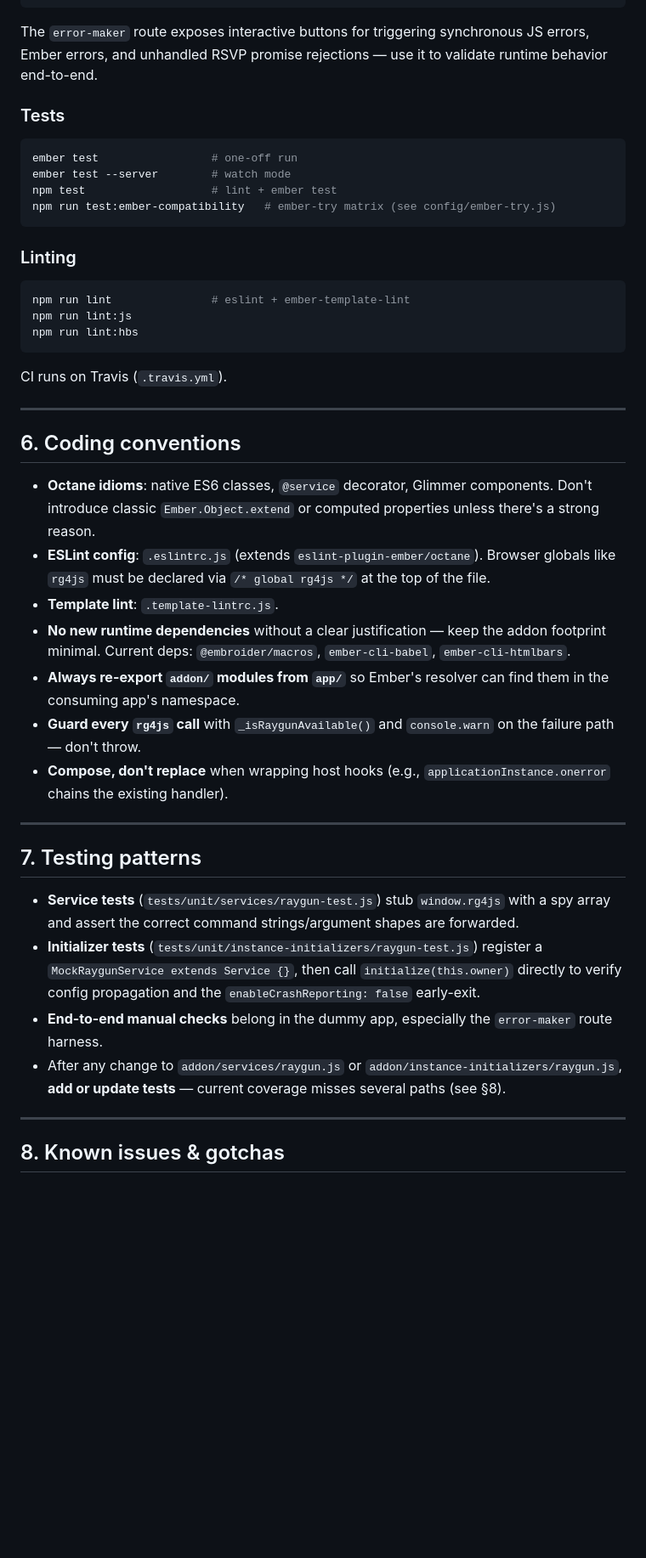
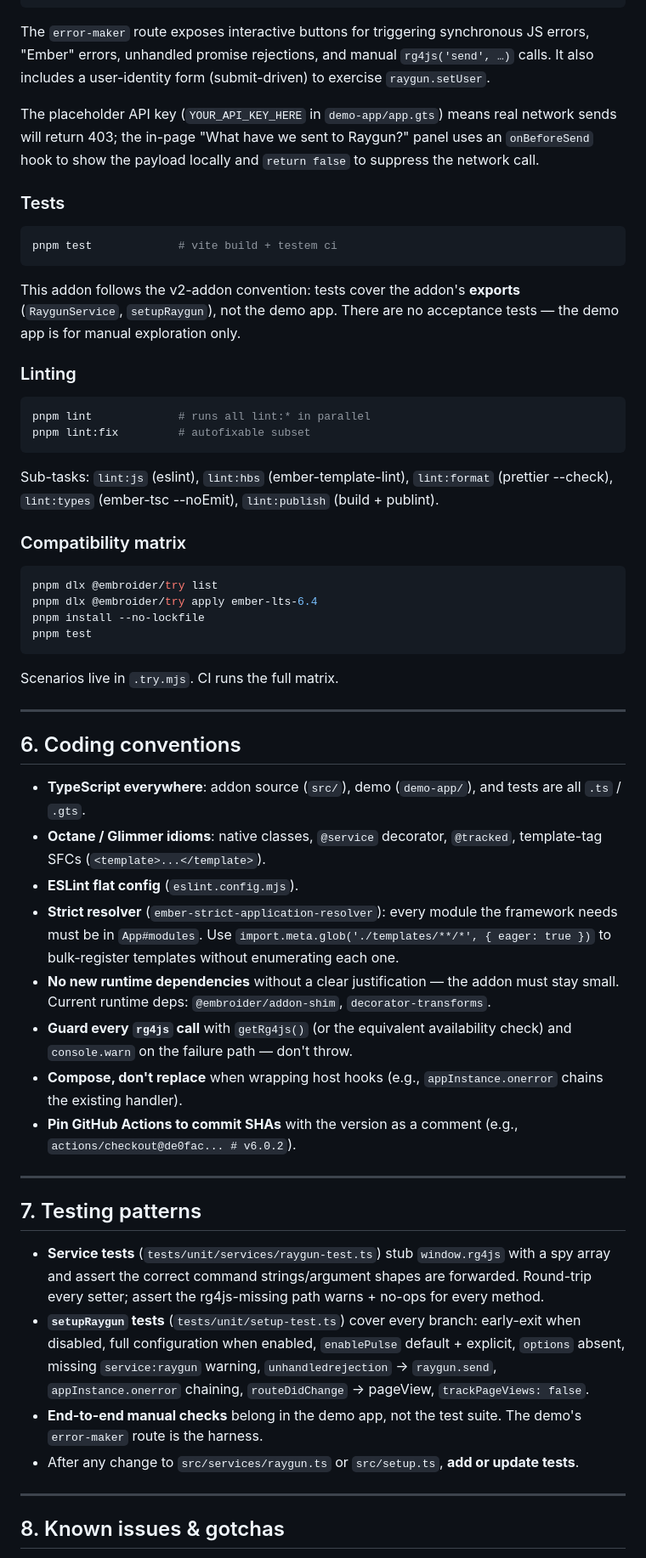
Before and after one commit to MindscapeHQ/ember-cli-raygun, a Markdown page: AGENTS.md, the part around one of its changes. Shown at 85% size. Rendered like a GitHub page; blank space fills up the shorter version.

Commit message:
docs: rewrite AGENTS.md for v2 addon layout

````diff
--- a/AGENTS.md
+++ b/AGENTS.md
@@ -157,65 +174,89 @@ ember serve
 ```
 
 The `error-maker` route exposes interactive buttons for triggering
-synchronous JS errors, Ember errors, and unhandled RSVP promise
-rejections — use it to validate runtime behavior end-to-end.
+synchronous JS errors, "Ember" errors, unhandled promise rejections, and
+manual `rg4js('send', …)` calls. It also includes a user-identity form
+(submit-driven) to exercise `raygun.setUser`.
+
+The placeholder API key (`YOUR_API_KEY_HERE` in `demo-app/app.gts`) means
+real network sends will return 403; the in-page "What have we sent to
+Raygun?" panel uses an `onBeforeSend` hook to show the payload locally
+and `return false` to suppress the network call.
 
 ### Tests
 
 ```bash
-ember test                 # one-off run
-ember test --server        # watch mode
-npm test                   # lint + ember test
-npm run test:ember-compatibility   # ember-try matrix (see config/ember-try.js)
+pnpm test             # vite build + testem ci
 ```
+
+This addon follows the v2-addon convention: tests cover the addon's
+**exports** (`RaygunService`, `setupRaygun`), not the demo app. There
+are no acceptance tests — the demo app is for manual exploration only.
 
 ### Linting
 
 ```bash
-npm run lint               # eslint + ember-template-lint
-npm run lint:js
-npm run lint:hbs
+pnpm lint             # runs all lint:* in parallel
+pnpm lint:fix         # autofixable subset
 ```
 
-CI runs on Travis (`.travis.yml`).
+Sub-tasks: `lint:js` (eslint), `lint:hbs` (ember-template-lint),
+`lint:format` (prettier --check), `lint:types` (ember-tsc --noEmit),
+`lint:publish` (build + publint).
+
+### Compatibility matrix
+
+```bash
+pnpm dlx @embroider/try list
+pnpm dlx @embroider/try apply ember-lts-6.4
+pnpm install --no-lockfile
+pnpm test
+```
+
+Scenarios live in `.try.mjs`. CI runs the full matrix.
 
 ---
 
 ## 6. Coding conventions
 
-- **Octane idioms**: native ES6 classes, `@service` decorator, Glimmer
-  components. Don't introduce classic `Ember.Object.extend` or
-  computed properties unless there's a strong reason.
-- **ESLint config**: `.eslintrc.js` (extends `eslint-plugin-ember/octane`).
-  Browser globals like `rg4js` must be declared via
-  `/* global rg4js */` at the top of the file.
-- **Template lint**: `.template-lintrc.js`.
-- **No new runtime dependencies** without a clear justification — keep
-  the addon footprint minimal. Current deps: `@embroider/macros`,
-  `ember-cli-babel`, `ember-cli-htmlbars`.
-- **Always re-export `addon/` modules from `app/`** so Ember's resolver
-  can find them in the consuming app's namespace.
-- **Guard every `rg4js` call** with `_isRaygunAvailable()` and
-  `console.warn` on the failure path — don't throw.
+- **TypeScript everywhere**: addon source (`src/`), demo (`demo-app/`),
+  and tests are all `.ts` / `.gts`.
+- **Octane / Glimmer idioms**: native classes, `@service` decorator,
+  `@tracked`, template-tag SFCs (`<template>...</template>`).
+- **ESLint flat config** (`eslint.config.mjs`).
+- **Strict resolver** (`ember-strict-application-resolver`): every module
+  the framework needs must be in `App#modules`. Use
+  `import.meta.glob('./templates/**/*', { eager: true })` to bulk-register
+  templates without enumerating each one.
+- **No new runtime dependencies** without a clear justification — the
+  addon must stay small. Current runtime deps: `@embroider/addon-shim`,
+  `decorator-transforms`.
+- **Guard every `rg4js` call** with `getRg4js()` (or the equivalent
+  availability check) and `console.warn` on the failure path — don't
+  throw.
 - **Compose, don't replace** when wrapping host hooks (e.g.,
-  `applicationInstance.onerror` chains the existing handler).
+  `appInstance.onerror` chains the existing handler).
+- **Pin GitHub Actions to commit SHAs** with the version as a comment
+  (e.g., `actions/checkout@de0fac... # v6.0.2`).
 
 ---
 
 ## 7. Testing patterns
 
-- **Service tests** (`tests/unit/services/raygun-test.js`) stub
+- **Service tests** (`tests/unit/services/raygun-test.ts`) stub
   `window.rg4js` with a spy array and assert the correct command
-  strings/argument shapes are forwarded.
-- **Initializer tests** (`tests/unit/instance-initializers/raygun-test.js`)
-  register a `MockRaygunService extends Service {}`, then call
-  `initialize(this.owner)` directly to verify config propagation and
-  the `enableCrashReporting: false` early-exit.
-- **End-to-end manual checks** belong in the dummy app, especially the
-  `error-maker` route harness.
-- After any change to `addon/services/raygun.js` or
-  `addon/instance-initializers/raygun.js`, **add or update tests** —
-  current coverage misses several paths (see §8).
+  strings/argument shapes are forwarded. Round-trip every setter; assert
+  the rg4js-missing path warns + no-ops for every method.
+- **`setupRaygun` tests** (`tests/unit/setup-test.ts`) cover every
+  branch: early-exit when disabled, full configuration when enabled,
+  `enablePulse` default + explicit, `options` absent, missing
+  `service:raygun` warning, `unhandledrejection` → `raygun.send`,
+  `appInstance.onerror` chaining, `routeDidChange` → pageView,
+  `trackPageViews: false`.
+- **End-to-end manual checks** belong in the demo app, not the test
+  suite. The demo's `error-maker` route is the harness.
+- After any change to `src/services/raygun.ts` or `src/setup.ts`, **add
+  or update tests**.
 
 ---
 
````
Also changed, not shown: other parts of AGENTS.md (+157 -142 lines).
